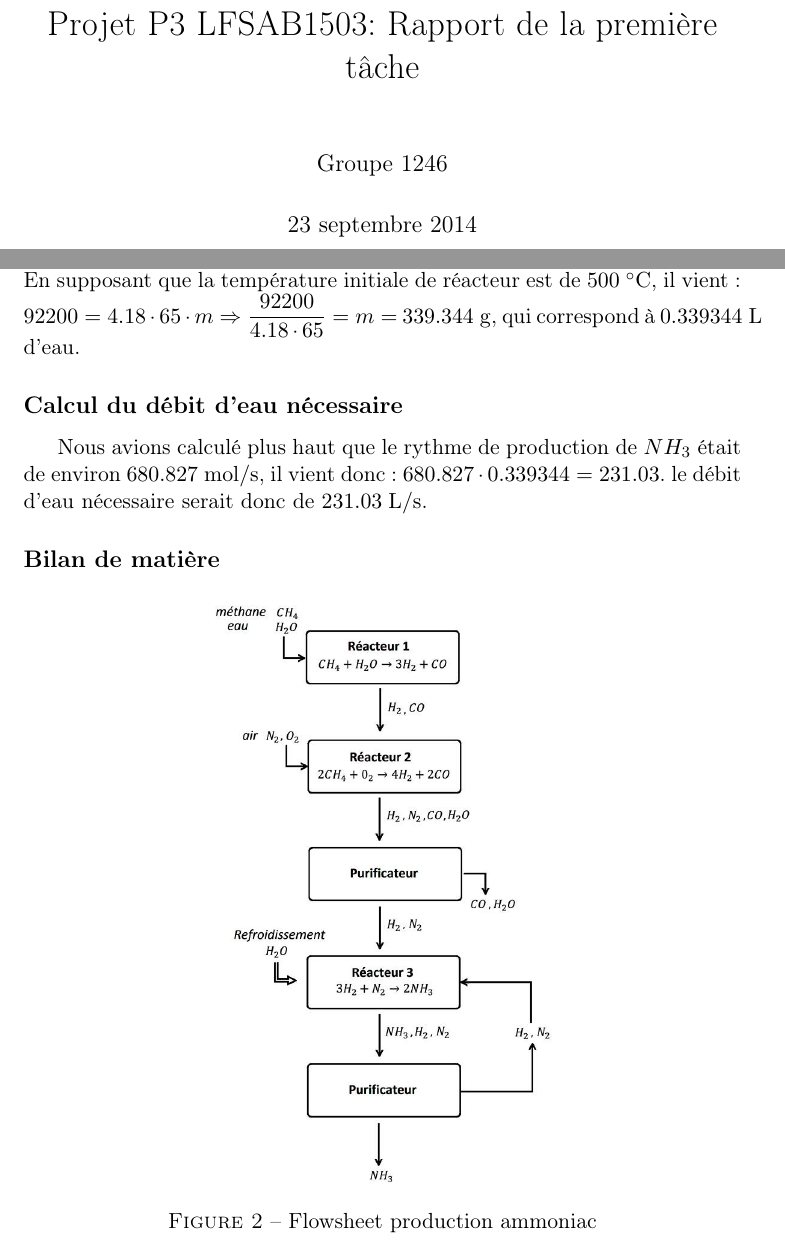
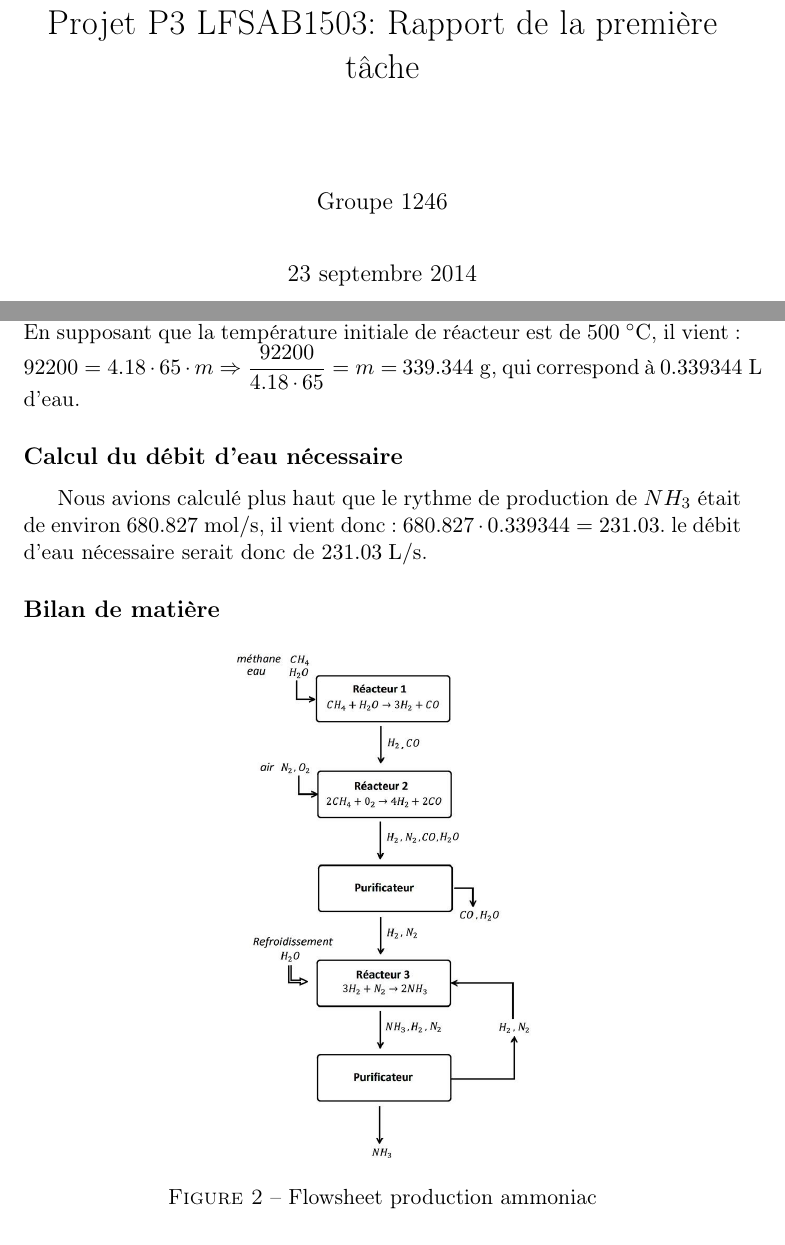
Before and after one commit to sarte/ProjetP3, a LaTeX document (tache1/Tache1.tex): two parts of pages 1 and 3 of 3, joined at a grey line, cut so that both start at the same text. Compiled offline with pdfLaTeX.

Commit message:
Update Tache1.tex

```diff
--- a/tache1/Tache1.tex
+++ b/tache1/Tache1.tex
@@ -11,6 +11,9 @@
 \usepackage{numprint}
 \usepackage{mhchem}
 
+
+\newcommand{\dsp}{\displaystyle}
+\renewcommand\arraystretch{2.5}
 
 \author{Groupe 1246}
 \title{Projet P3 LFSAB1503: Rapport de la première tâche}
@@ -82,7 +85,7 @@ le débit d'eau nécessaire serait donc de \unit{231.03}{\liter\per\second}.
 \subsection*{Bilan de matière}
 \begin{figure}[ht!]
  \centering
- \includegraphics[scale=0.4]{flowsheet.jpg}
+ \includegraphics[scale=0.35]{flowsheet.jpg}
  \caption{Flowsheet production ammoniac}
  \label{scheme}
 
```
